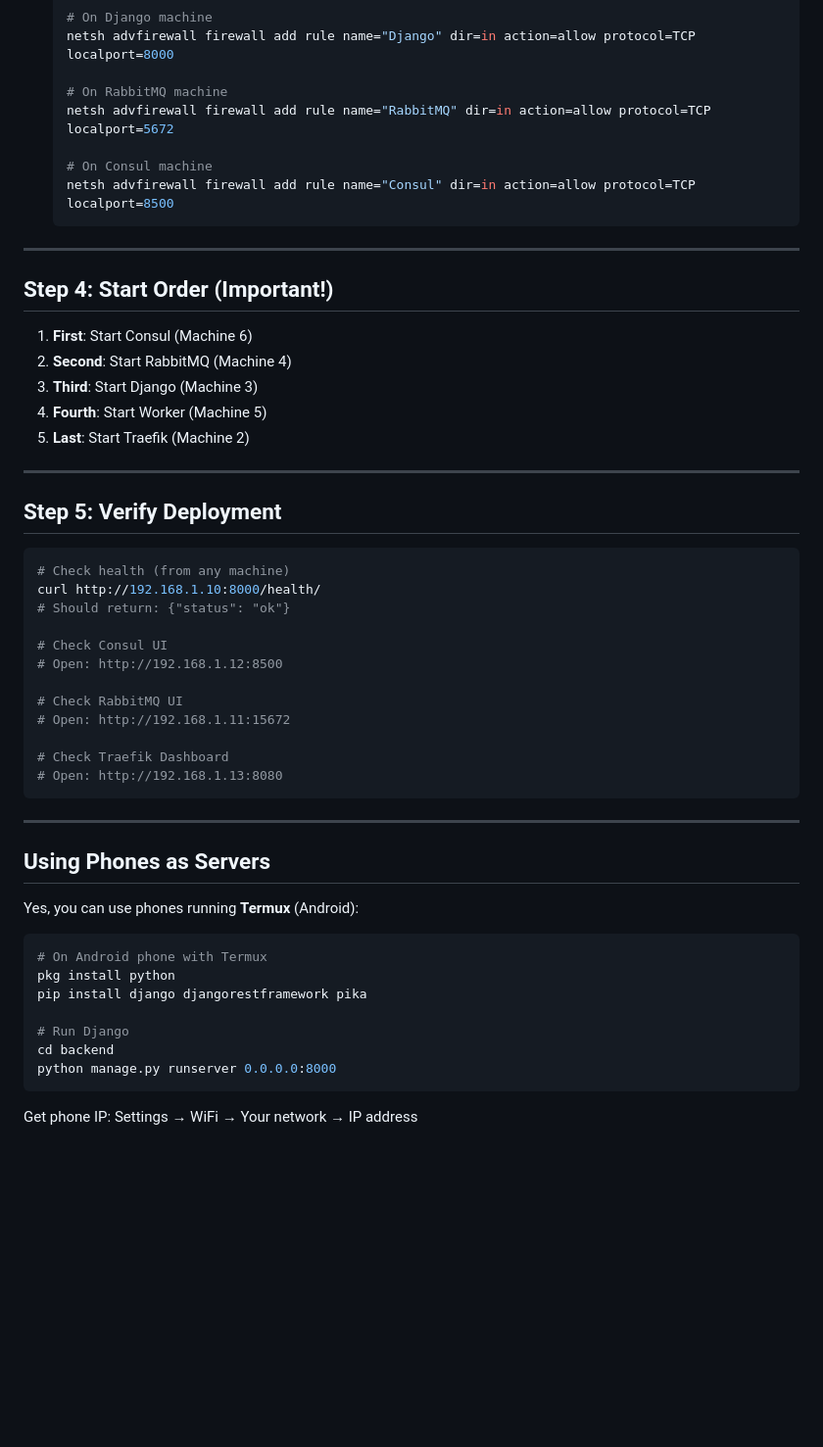
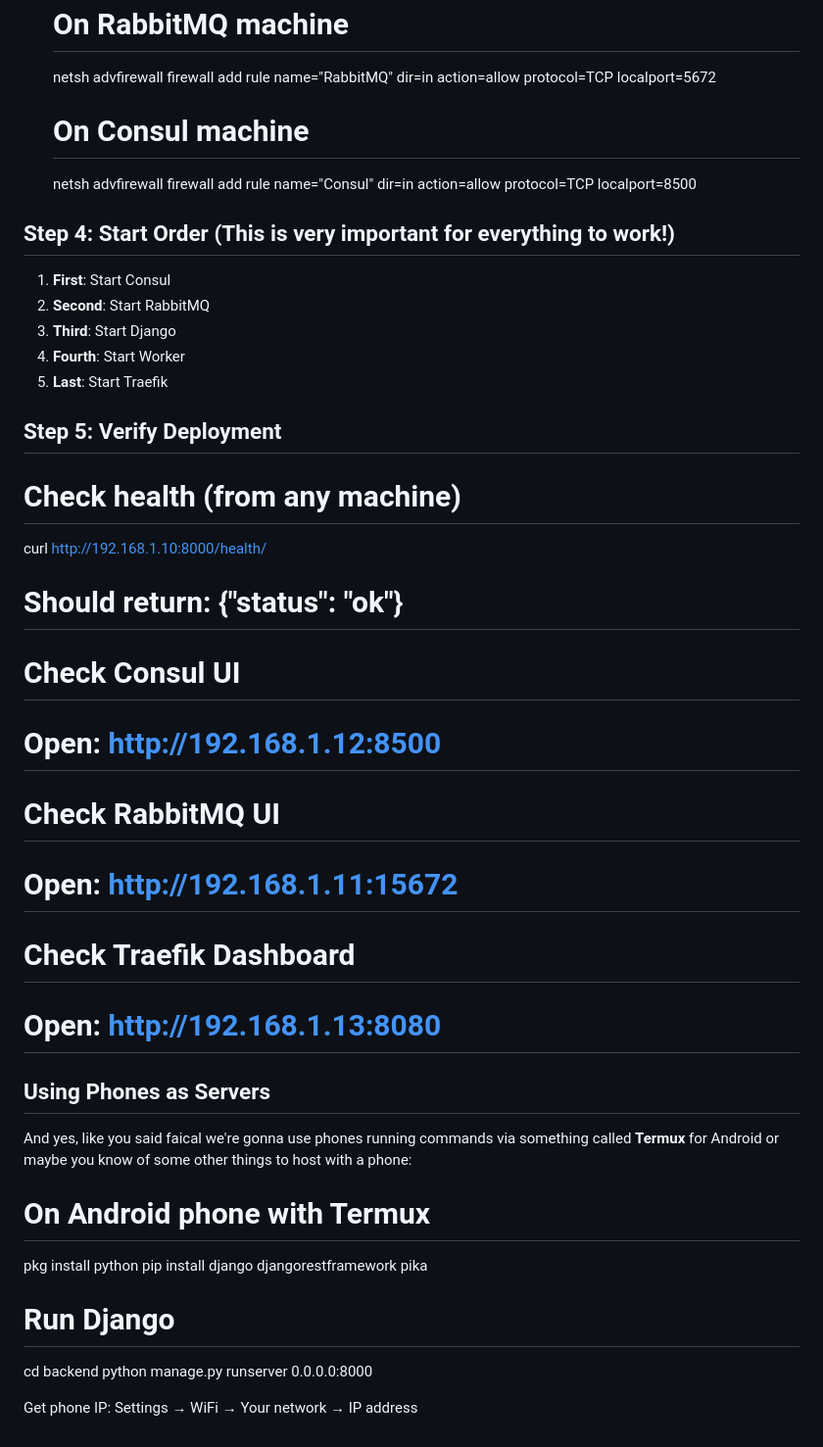
Before and after one commit to yutogx04/mma, a Markdown page: DEPLOYMENT_GUIDE.md, the part around the change printed below. Shown: that part at 98% size. GitHub-like rendering; blank space fills up the shorter version.

````diff
--- a/DEPLOYMENT_GUIDE.md
+++ b/DEPLOYMENT_GUIDE.md
@@ -147,23 +100,19 @@ traefik --configFile=traefik.yml
 
    # On Consul machine
    netsh advfirewall firewall add rule name="Consul" dir=in action=allow protocol=TCP localport=8500
-   ```
 
----
 
-## Step 4: Start Order (Important!)
+## Step 4: Start Order (This is very important for everything to work!)
 
-1. **First**: Start Consul (Machine 6)
-2. **Second**: Start RabbitMQ (Machine 4)
-3. **Third**: Start Django (Machine 3)
-4. **Fourth**: Start Worker (Machine 5)
-5. **Last**: Start Traefik (Machine 2)
+1. **First**: Start Consul
+2. **Second**: Start RabbitMQ
+3. **Third**: Start Django
+4. **Fourth**: Start Worker
+5. **Last**: Start Traefik
 
----
 
 ## Step 5: Verify Deployment
 
-```bash
 # Check health (from any machine)
 curl http://192.168.1.10:8000/health/
 # Should return: {"status": "ok"}
@@ -176,15 +125,12 @@ curl http://192.168.1.10:8000/health/
 
 # Check Traefik Dashboard
 # Open: http://192.168.1.13:8080
-```
-
----
 
 ## Using Phones as Servers
 
-Yes, you can use phones running **Termux** (Android):
+And yes, like you said faical we're gonna use phones running commands via something called **Termux** for Android or maybe you know of some other things to host with a phone:
 
-```bash
+
 # On Android phone with Termux
 pkg install python
 pip install django djangorestframework pika
@@ -192,6 +138,5 @@ pip install django djangorestframework pika
 # Run Django
 cd backend
 python manage.py runserver 0.0.0.0:8000
-```
 
 Get phone IP: Settings → WiFi → Your network → IP address
````
Also changed, not shown: other parts of DEPLOYMENT_GUIDE.md (+23 -70 lines).
